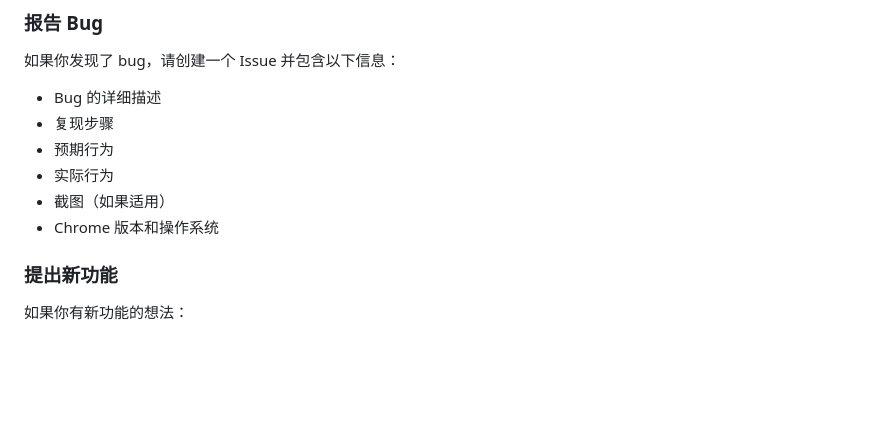
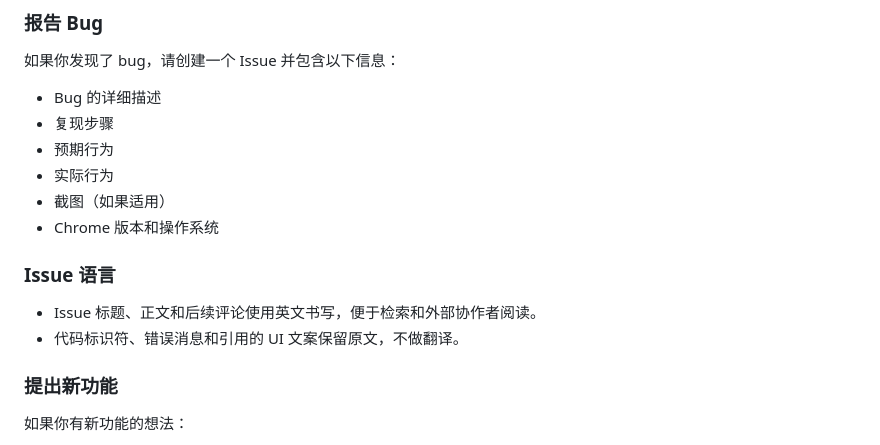
Before and after one commit to pandazzzzzz/chrome-extension-asr, a Markdown page: CONTRIBUTING.md, the part around the change. GitHub-like rendering; blank space fills up the shorter version.

Commit message:
docs: document English issue language
Keep issues searchable and accessible to external contributors.

Preserve identifiers and UI copy untranslated.

```diff
--- a/CONTRIBUTING.md
+++ b/CONTRIBUTING.md
@@ -14,6 +14,11 @@
 - 实际行为
 - 截图（如果适用）
 - Chrome 版本和操作系统
+
+### Issue 语言
+
+- Issue 标题、正文和后续评论使用英文书写，便于检索和外部协作者阅读。
+- 代码标识符、错误消息和引用的 UI 文案保留原文，不做翻译。
 
 ### 提出新功能
 
```
